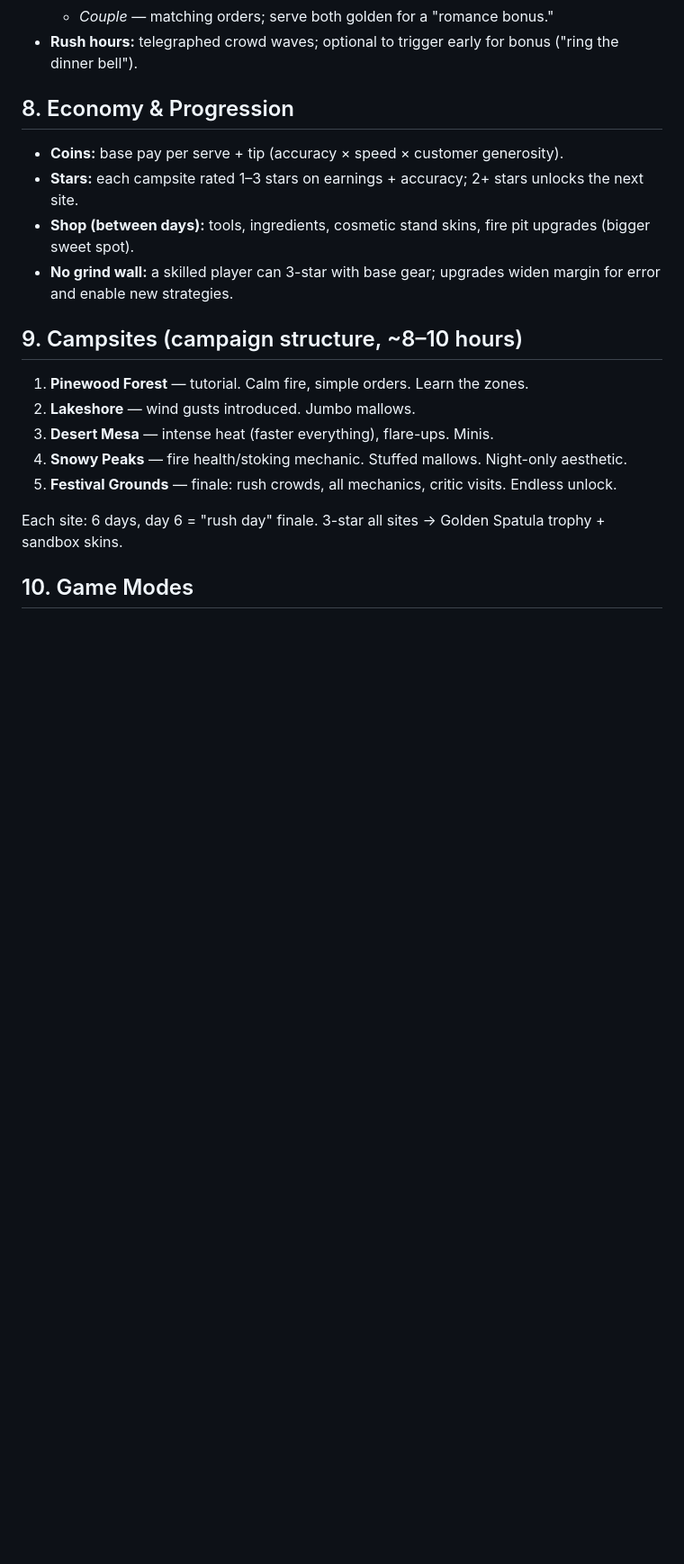
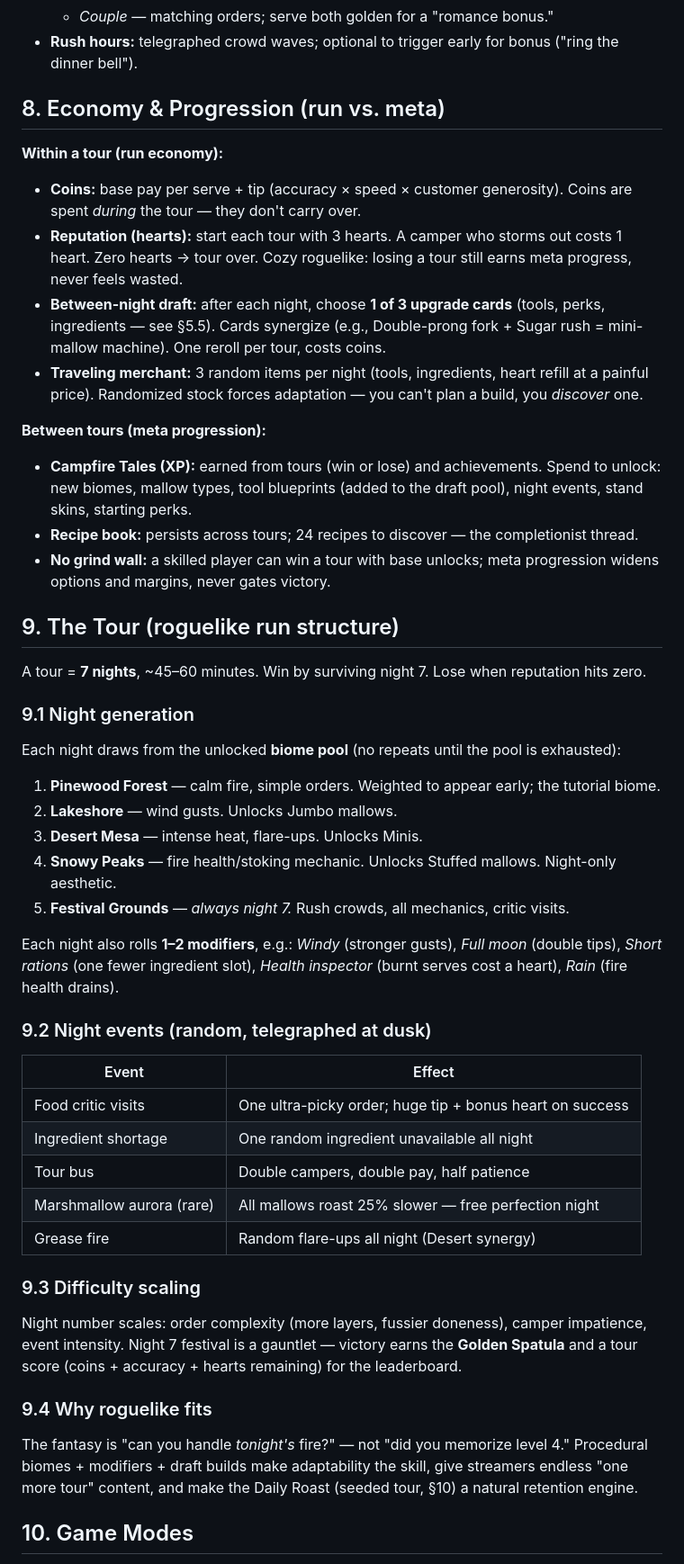
Before and after one commit to sen2008/smore-simulator, a Markdown page: DESIGN.md, the part around one of its changes. Shown at 90% size. Drawn GitHub-style; blank space fills up the shorter version.

Commit message:
Rework design as cozy roguelike: tour runs, drafts, meta progression

```diff
--- a/DESIGN.md
+++ b/DESIGN.md
@@ -86,22 +89,47 @@ Raw → Soft → **Golden** → Dark → Burnt. Each order specifies a target (e
   - *Couple* — matching orders; serve both golden for a "romance bonus."
 - **Rush hours:** telegraphed crowd waves; optional to trigger early for bonus ("ring the dinner bell").
 
-## 8. Economy & Progression
+## 8. Economy & Progression (run vs. meta)
 
-- **Coins:** base pay per serve + tip (accuracy × speed × customer generosity).
-- **Stars:** each campsite rated 1–3 stars on earnings + accuracy; 2+ stars unlocks the next site.
-- **Shop (between days):** tools, ingredients, cosmetic stand skins, fire pit upgrades (bigger sweet spot).
-- **No grind wall:** a skilled player can 3-star with base gear; upgrades widen margin for error and enable new strategies.
+**Within a tour (run economy):**
+- **Coins:** base pay per serve + tip (accuracy × speed × customer generosity). Coins are spent *during* the tour — they don't carry over.
+- **Reputation (hearts):** start each tour with 3 hearts. A camper who storms out costs 1 heart. Zero hearts → tour over. Cozy roguelike: losing a tour still earns meta progress, never feels wasted.
+- **Between-night draft:** after each night, choose **1 of 3 upgrade cards** (tools, perks, ingredients — see §5.5). Cards synergize (e.g., Double-prong fork + Sugar rush = mini-mallow machine). One reroll per tour, costs coins.
+- **Traveling merchant:** 3 random items per night (tools, ingredients, heart refill at a painful price). Randomized stock forces adaptation — you can't plan a build, you *discover* one.
 
-## 9. Campsites (campaign structure, ~8–10 hours)
+**Between tours (meta progression):**
+- **Campfire Tales (XP):** earned from tours (win or lose) and achievements. Spend to unlock: new biomes, mallow types, tool blueprints (added to the draft pool), night events, stand skins, starting perks.
+- **Recipe book:** persists across tours; 24 recipes to discover — the completionist thread.
+- **No grind wall:** a skilled player can win a tour with base unlocks; meta progression widens options and margins, never gates victory.
 
-1. **Pinewood Forest** — tutorial. Calm fire, simple orders. Learn the zones.
-2. **Lakeshore** — wind gusts introduced. Jumbo mallows.
-3. **Desert Mesa** — intense heat (faster everything), flare-ups. Minis.
-4. **Snowy Peaks** — fire health/stoking mechanic. Stuffed mallows. Night-only aesthetic.
-5. **Festival Grounds** — finale: rush crowds, all mechanics, critic visits. Endless unlock.
+## 9. The Tour (roguelike run structure)
 
-Each site: 6 days, day 6 = "rush day" finale. 3-star all sites → Golden Spatula trophy + sandbox skins.
+A tour = **7 nights**, ~45–60 minutes. Win by surviving night 7. Lose when reputation hits zero.
+
+### 9.1 Night generation
+Each night draws from the unlocked **biome pool** (no repeats until the pool is exhausted):
+1. **Pinewood Forest** — calm fire, simple orders. Weighted to appear early; the tutorial biome.
+2. **Lakeshore** — wind gusts. Unlocks Jumbo mallows.
+3. **Desert Mesa** — intense heat, flare-ups. Unlocks Minis.
+4. **Snowy Peaks** — fire health/stoking mechanic. Unlocks Stuffed mallows. Night-only aesthetic.
+5. **Festival Grounds** — *always night 7.* Rush crowds, all mechanics, critic visits.
+
+Each night also rolls **1–2 modifiers**, e.g.: *Windy* (stronger gusts), *Full moon* (double tips), *Short rations* (one fewer ingredient slot), *Health inspector* (burnt serves cost a heart), *Rain* (fire health drains).
+
+### 9.2 Night events (random, telegraphed at dusk)
+| Event | Effect |
+|---|---|
+| Food critic visits | One ultra-picky order; huge tip + bonus heart on success |
+| Ingredient shortage | One random ingredient unavailable all night |
+| Tour bus | Double campers, double pay, half patience |
+| Marshmallow aurora (rare) | All mallows roast 25% slower — free perfection night |
+| Grease fire | Random flare-ups all night (Desert synergy) |
+
+### 9.3 Difficulty scaling
+Night number scales: order complexity (more layers, fussier doneness), camper impatience, event intensity. Night 7 festival is a gauntlet — victory earns the **Golden Spatula** and a tour score (coins + accuracy + hearts remaining) for the leaderboard.
+
+### 9.4 Why roguelike fits
+The fantasy is "can you handle *tonight's* fire?" — not "did you memorize level 4." Procedural biomes + modifiers + draft builds make adaptability the skill, give streamers endless "one more tour" content, and make the Daily Roast (seeded tour, §10) a natural retention engine.
 
 ## 10. Game Modes
 
```
Also changed, not shown: other parts of DESIGN.md (+19 -15 lines).
